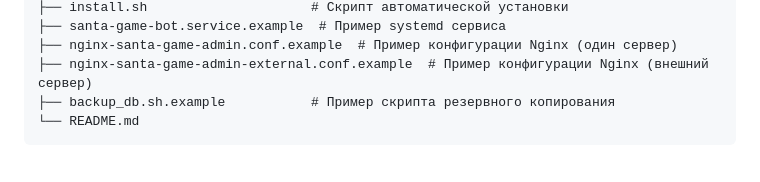
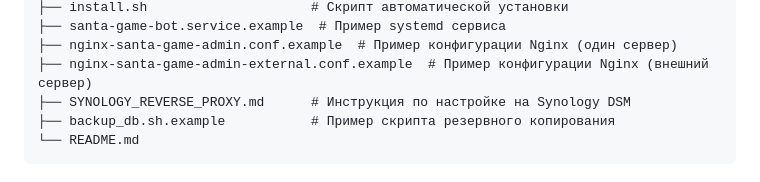
Before and after one commit to michaelbag/santa_game, a Markdown page: README.md, the part around the change. Rendered like a GitHub page.

Commit message:
Добавлен SYNOLOGY_REVERSE_PROXY.md в структуру проекта

````diff
--- a/README.md
+++ b/README.md
@@ -899,6 +899,7 @@ santa_game/
 ├── santa-game-bot.service.example  # Пример systemd сервиса
 ├── nginx-santa-game-admin.conf.example  # Пример конфигурации Nginx (один сервер)
 ├── nginx-santa-game-admin-external.conf.example  # Пример конфигурации Nginx (внешний сервер)
+├── SYNOLOGY_REVERSE_PROXY.md      # Инструкция по настройке на Synology DSM
 ├── backup_db.sh.example           # Пример скрипта резервного копирования
 └── README.md
 ```
````
